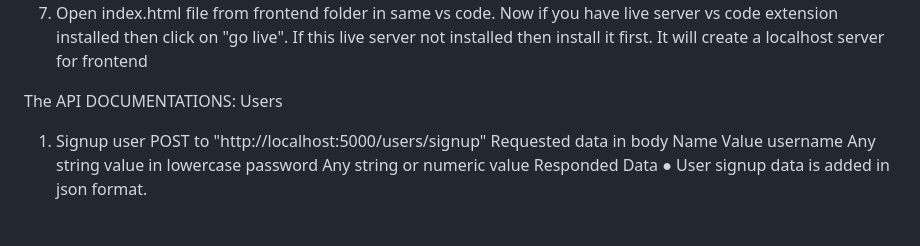
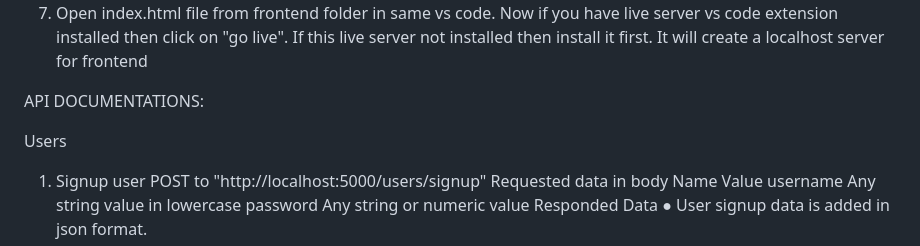
Before and after one commit to fidan97/BookStudioApp, a Markdown page: README.md, the part around the change. GitHub-like rendering; blank space fills up the shorter version.

```diff
--- a/README.md
+++ b/README.md
@@ -21,7 +21,8 @@ If this live server not installed then install it first. It will create a localh
 
 
 
-The API DOCUMENTATIONS:
+API DOCUMENTATIONS:
+
 Users
 1. Signup user
 POST to "http://localhost:5000/users/signup"
```
